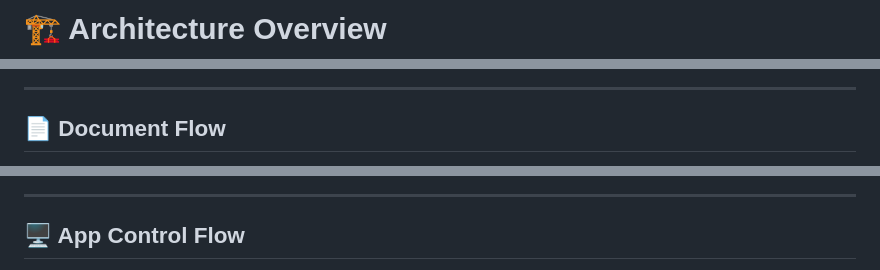
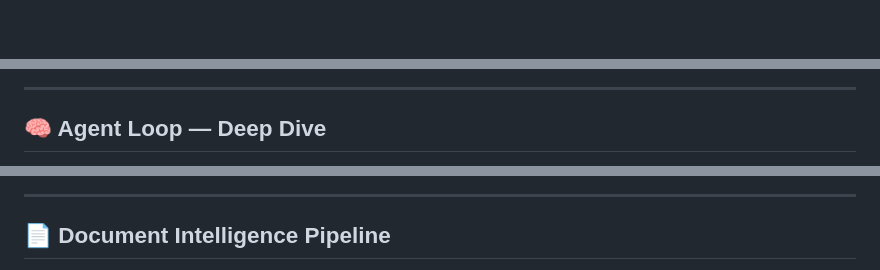
Before and after one commit to deepakrakshit/jarvis, a Markdown page: docs/ARCHITECTURE.md, 3 parts joined by grey strips. GitHub-like rendering; blank space fills up the shorter version.

```diff
--- a/docs/ARCHITECTURE.md
+++ b/docs/ARCHITECTURE.md
@@ -1,2 +1,2 @@
-# 🏗️ Architecture Overview
+<div align="center">
 
@@ -37,5 +52,5 @@ Final Response
 
 ---
 
-## 📄 Document Flow
+## 🧠 Agent Loop — Deep Dive
 
@@ -57,5 +112,5 @@ Display Summary / Follow-up Answers
 
 ---
 
-## 🖥️ App Control Flow
+## 📄 Document Intelligence Pipeline
 
```
Also changed, not shown: other parts of docs/ARCHITECTURE.md (+241 -186 lines).
